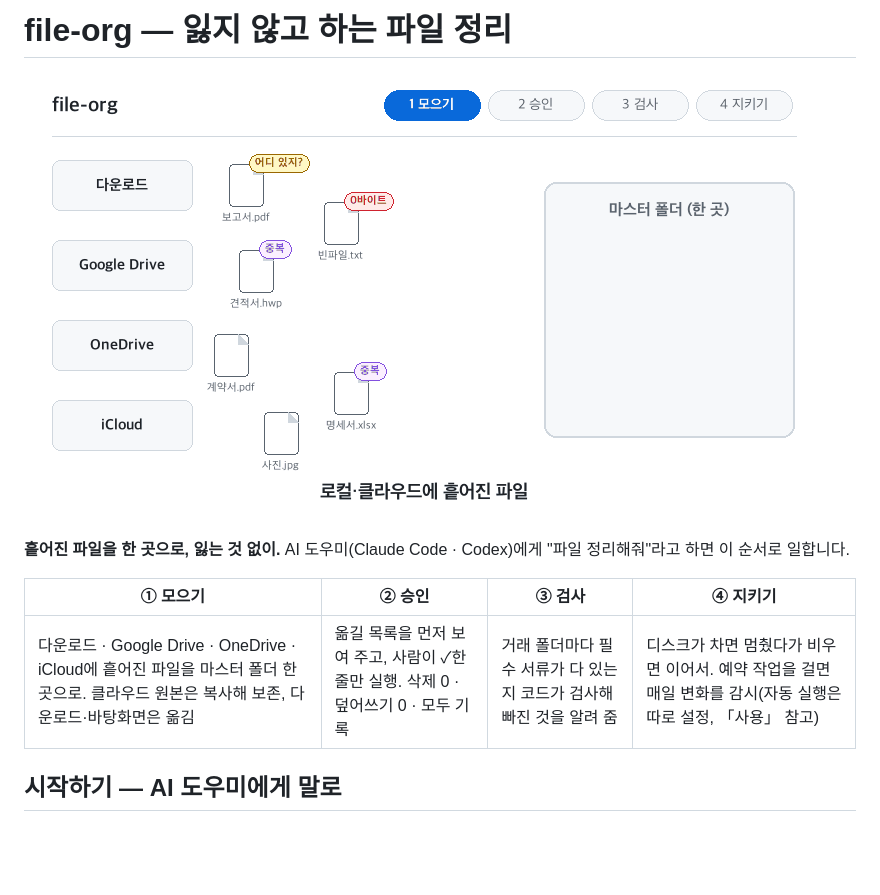
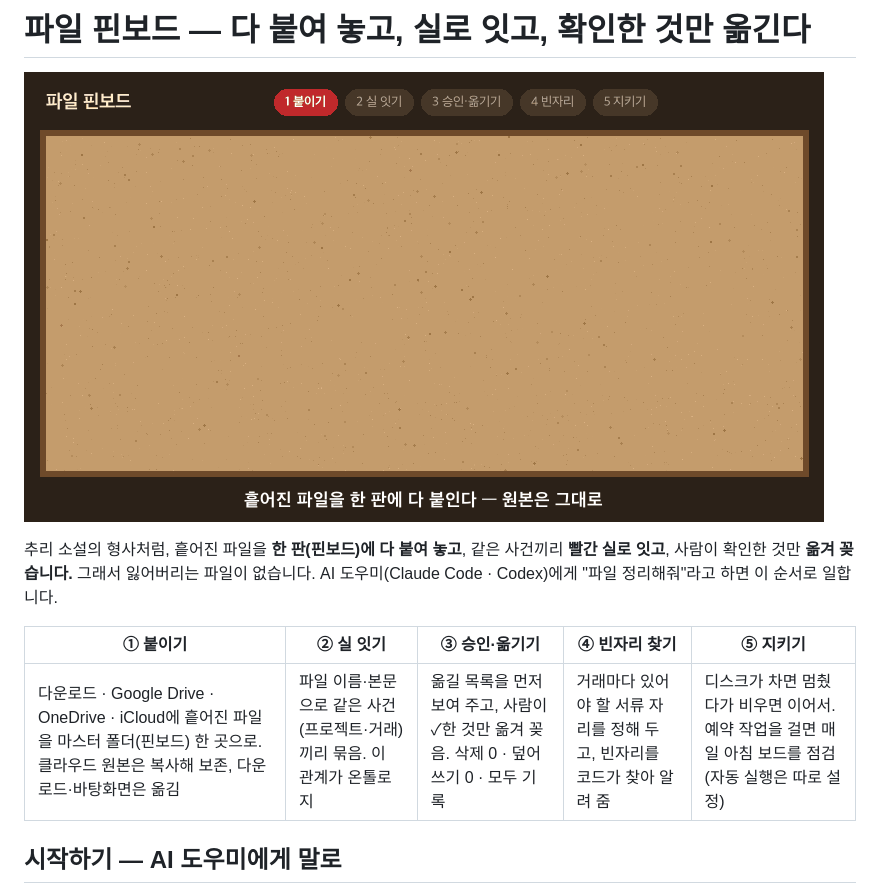
Before and after one commit to Noah7601/file-org, a Markdown page: README.md, the part around one of its changes. GitHub-like rendering; pictures changed too: docs/img/kick.gif; blank space fills up the shorter version.

Commit message:
이름: 파일 핀보드. 추리 소설 핀보드 비유(붙이기 → 실 잇기 → 승인·옮기기 → 빈자리 → 지키기)로 README 첫 화면과 설명서 재구성, 코르크 핀보드 GIF로 교체
Co-Authored-By: Claude Opus 5.5 <noreply@anthropic.com>

```diff
--- a/README.md
+++ b/README.md
@@ -1,2 +1,2 @@
-# file-org — 잃지 않고 하는 파일 정리
+# 파일 핀보드 — 다 붙여 놓고, 실로 잇고, 확인한 것만 옮긴다
 
@@ -4,9 +4,9 @@
 
-**흩어진 파일을 한 곳으로, 잃는 것 없이.** AI 도우미(Claude Code · Codex)에게 "파일 정리해줘"라고 하면 이 순서로 일합니다.
+추리 소설의 형사처럼, 흩어진 파일을 **한 판(핀보드)에 다 붙여 놓고**, 같은 사건끼리 **빨간 실로 잇고**, 사람이 확인한 것만 **옮겨 꽂습니다.** 그래서 잃어버리는 파일이 없습니다. AI 도우미(Claude Code · Codex)에게 "파일 정리해줘"라고 하면 이 순서로 일합니다.
 
-| ① 모으기 | ② 승인 | ③ 검사 | ④ 지키기 |
-|---|---|---|---|
-| 다운로드 · Google Drive · OneDrive · iCloud에 흩어진 파일을 마스터 폴더 한 곳으로. 클라우드 원본은 복사해 보존, 다운로드·바탕화면은 옮김 | 옮길 목록을 먼저 보여 주고, 사람이 ✓한 줄만 실행. 삭제 0 · 덮어쓰기 0 · 모두 기록 | 거래 폴더마다 필수 서류가 다 있는지 코드가 검사해 빠진 것을 알려 줌 | 디스크가 차면 멈췄다가 비우면 이어서. 예약 작업을 걸면 매일 변화를 감시(자동 실행은 따로 설정, 「사용」 참고) |
+| ① 붙이기 | ② 실 잇기 | ③ 승인·옮기기 | ④ 빈자리 찾기 | ⑤ 지키기 |
+|---|---|---|---|---|
+| 다운로드 · Google Drive · OneDrive · iCloud에 흩어진 파일을 마스터 폴더(핀보드) 한 곳으로. 클라우드 원본은 복사해 보존, 다운로드·바탕화면은 옮김 | 파일 이름·본문으로 같은 사건(프로젝트·거래)끼리 묶음. 이 관계가 온톨로지 | 옮길 목록을 먼저 보여 주고, 사람이 ✓한 것만 옮겨 꽂음. 삭제 0 · 덮어쓰기 0 · 모두 기록 | 거래마다 있어야 할 서류 자리를 정해 두고, 빈자리를 코드가 찾아 알려 줌 | 디스크가 차면 멈췄다가 비우면 이어서. 예약 작업을 걸면 매일 아침 보드를 점검(자동 실행은 따로 설정) |
 
 ## 시작하기 — AI 도우미에게 말로
 
```
Also changed, not shown: other parts of README.md (+1 -1 lines), 1 other file.
